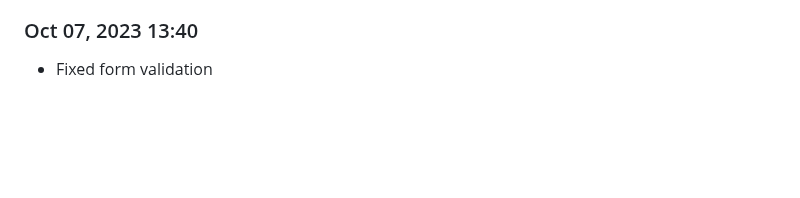
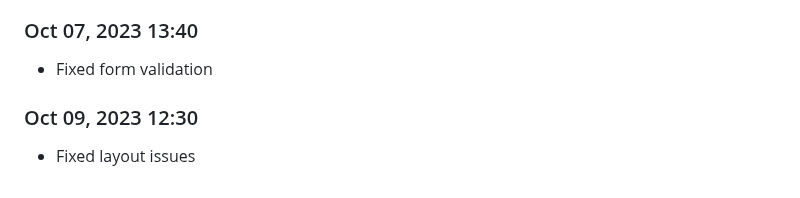
Before and after one commit to Shiva-Bajpai/SB--Games, a Markdown page: devlog.md, the part around the change. Rendered like a GitHub page; blank space fills up the shorter version.

```diff
--- a/devlog.md
+++ b/devlog.md
@@ -1714,3 +1714,6 @@ Daily progress notes.
 
 ### Oct 07, 2023 13:40
 - Fixed form validation
+
+### Oct 09, 2023 12:30
+- Fixed layout issues
```
